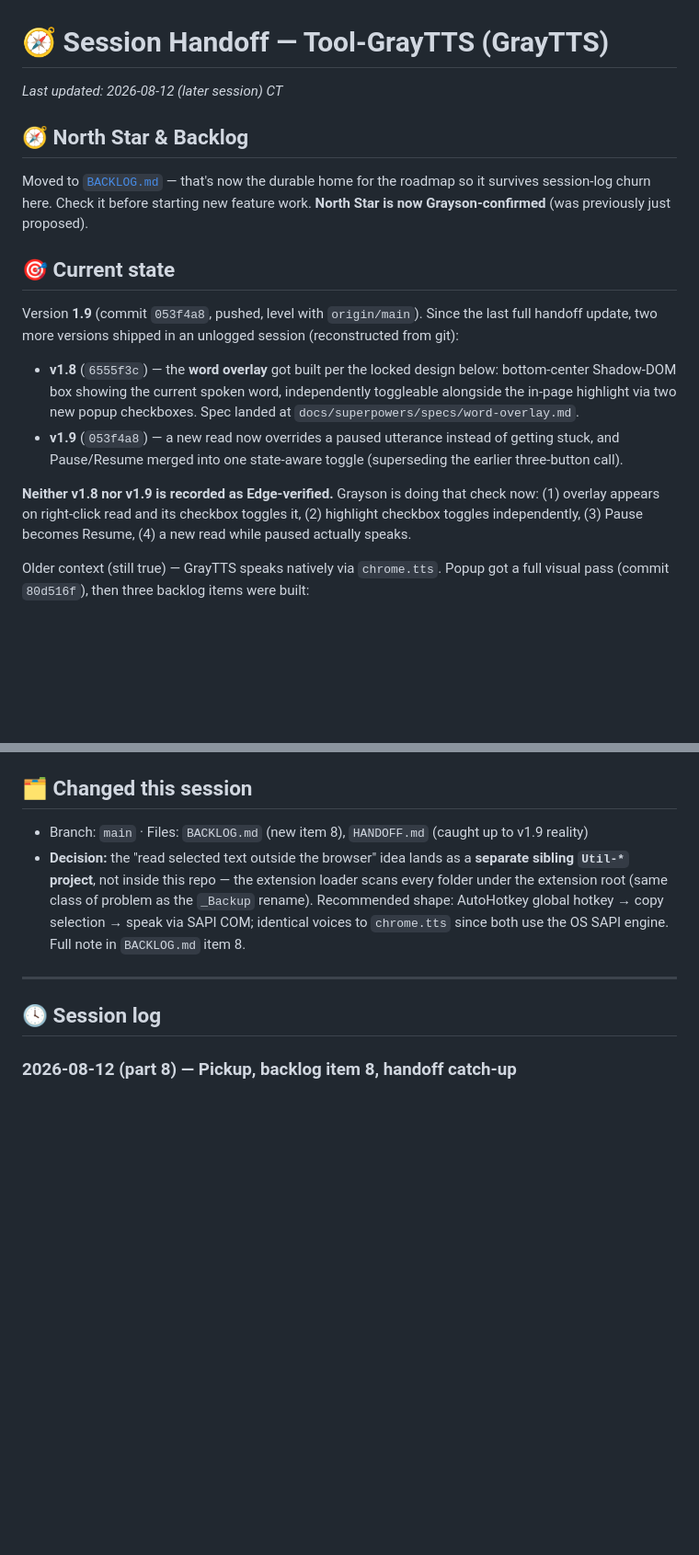
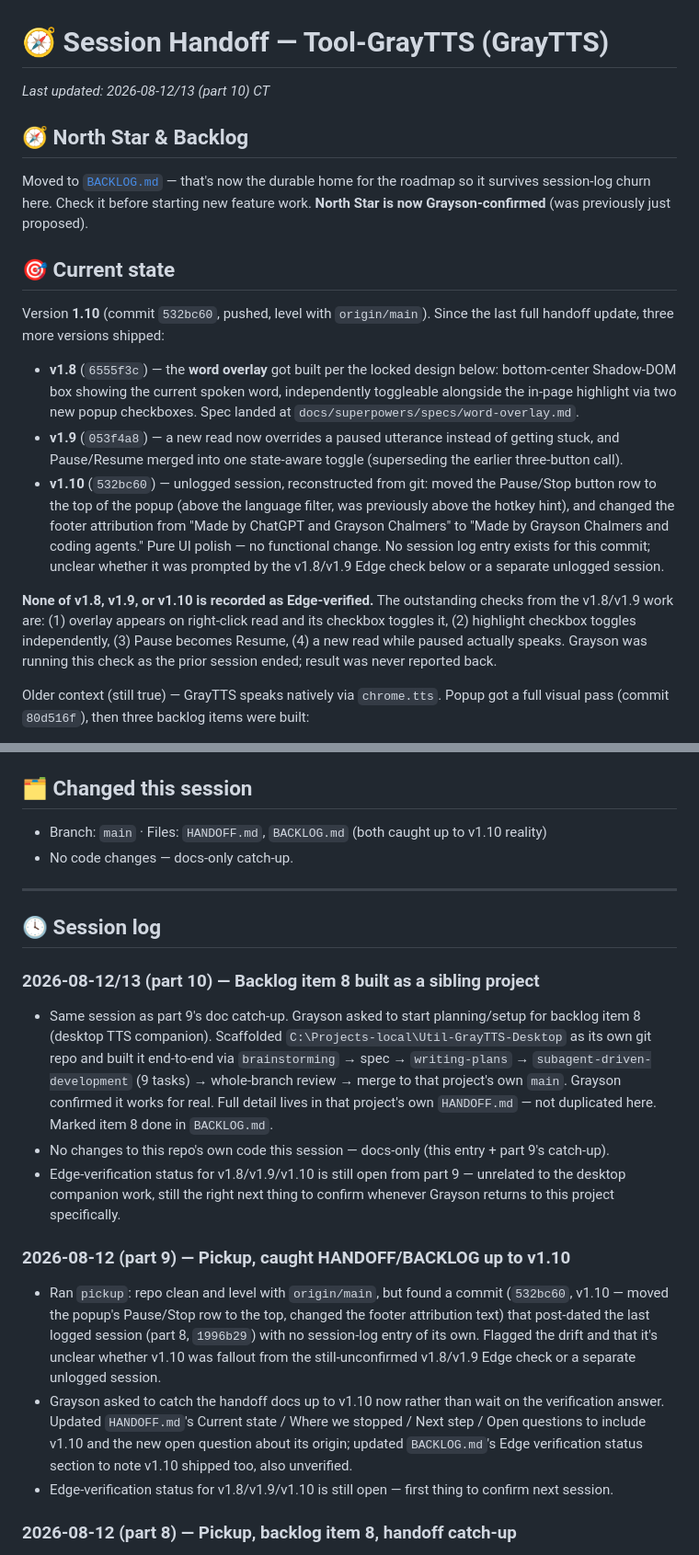
Before and after one commit to graysonchalmers/gray-tts, a Markdown page: HANDOFF.md, 2 parts joined by grey strips. Shown at 92% size. GitHub-like rendering; blank space fills up the shorter version.

```diff
--- a/HANDOFF.md
+++ b/HANDOFF.md
@@ -1,6 +1,6 @@
 # 🧭 Session Handoff — Tool-GrayTTS (GrayTTS)
 
-_Last updated: 2026-08-12 (later session) CT_
+_Last updated: 2026-08-12/13 (part 10) CT_
 
 ## 🧭 North Star & Backlog
 Moved to [`BACKLOG.md`](BACKLOG.md) — that's now the durable home for the roadmap so it
@@ -8,17 +8,25 @@ survives session-log churn here. Check it before starting new feature work. **No
 now Grayson-confirmed** (was previously just proposed).
 
 ## 🎯 Current state
-Version **1.9** (commit `053f4a8`, pushed, level with `origin/main`). Since the last full
-handoff update, two more versions shipped in an unlogged session (reconstructed from git):
+Version **1.10** (commit `532bc60`, pushed, level with `origin/main`). Since the last full
+handoff update, three more versions shipped:
 - **v1.8** (`6555f3c`) — the **word overlay** got built per the locked design below: bottom-center
   Shadow-DOM box showing the current spoken word, independently toggleable alongside the in-page
   highlight via two new popup checkboxes. Spec landed at `docs/superpowers/specs/word-overlay.md`.
 - **v1.9** (`053f4a8`) — a new read now overrides a paused utterance instead of getting stuck,
   and Pause/Resume merged into one state-aware toggle (superseding the earlier three-button call).
+- **v1.10** (`532bc60`) — unlogged session, reconstructed from git: moved the Pause/Stop button
+  row to the top of the popup (above the language filter, was previously above the hotkey hint),
+  and changed the footer attribution from "Made by ChatGPT and Grayson Chalmers" to "Made by
+  Grayson Chalmers and coding agents." Pure UI polish — no functional change. No session log
+  entry exists for this commit; unclear whether it was prompted by the v1.8/v1.9 Edge check
+  below or a separate unlogged session.
 
-**Neither v1.8 nor v1.9 is recorded as Edge-verified.** Grayson is doing that check now:
-(1) overlay appears on right-click read and its checkbox toggles it, (2) highlight checkbox
-toggles independently, (3) Pause becomes Resume, (4) a new read while paused actually speaks.
+**None of v1.8, v1.9, or v1.10 is recorded as Edge-verified.** The outstanding checks from the
+v1.8/v1.9 work are: (1) overlay appears on right-click read and its checkbox toggles it, (2)
+highlight checkbox toggles independently, (3) Pause becomes Resume, (4) a new read while paused
+actually speaks. Grayson was running this check as the prior session ended; result was never
+reported back.
 
 Older context (still true) — GrayTTS speaks natively via `chrome.tts`. Popup got a full visual
 pass (commit `80d516f`), then three backlog items were built:
@@ -120,16 +136,37 @@ section + this doc). If anything failed, that's the immediate fix. Alternatives:
   test harness.
 
 ## 🗂️ Changed this session
-- Branch: `main` · Files: `BACKLOG.md` (new item 8), `HANDOFF.md` (caught up to v1.9 reality)
-- **Decision:** the "read selected text outside the browser" idea lands as a **separate
-  sibling `Util-*` project**, not inside this repo — the extension loader scans every folder
-  under the extension root (same class of problem as the `_Backup` rename). Recommended shape:
-  AutoHotkey global hotkey → copy selection → speak via SAPI COM; identical voices to
-  `chrome.tts` since both use the OS SAPI engine. Full note in `BACKLOG.md` item 8.
+- Branch: `main` · Files: `HANDOFF.md`, `BACKLOG.md` (both caught up to v1.10 reality)
+- No code changes — docs-only catch-up.
 
 ---
 
 ## 🕓 Session log
+### 2026-08-12/13 (part 10) — Backlog item 8 built as a sibling project
+- Same session as part 9's doc catch-up. Grayson asked to start planning/setup for backlog
+  item 8 (desktop TTS companion). Scaffolded `C:\Projects-local\Util-GrayTTS-Desktop` as its
+  own git repo and built it end-to-end via `brainstorming` → spec → `writing-plans` →
+  `subagent-driven-development` (9 tasks) → whole-branch review → merge to that project's own
+  `main`. Grayson confirmed it works for real. Full detail lives in that project's own
+  `HANDOFF.md` — not duplicated here. Marked item 8 done in `BACKLOG.md`.
+- No changes to this repo's own code this session — docs-only (this entry + part 9's catch-up).
+- Edge-verification status for v1.8/v1.9/v1.10 is still open from part 9 — unrelated to the
+  desktop companion work, still the right next thing to confirm whenever Grayson returns to
+  this project specifically.
+
+### 2026-08-12 (part 9) — Pickup, caught HANDOFF/BACKLOG up to v1.10
+- Ran `pickup`: repo clean and level with `origin/main`, but found a commit (`532bc60`, v1.10 —
+  moved the popup's Pause/Stop row to the top, changed the footer attribution text) that
+  post-dated the last logged session (part 8, `1996b29`) with no session-log entry of its own.
+  Flagged the drift and that it's unclear whether v1.10 was fallout from the still-unconfirmed
+  v1.8/v1.9 Edge check or a separate unlogged session.
+- Grayson asked to catch the handoff docs up to v1.10 now rather than wait on the verification
+  answer. Updated `HANDOFF.md`'s Current state / Where we stopped / Next step / Open questions
+  to include v1.10 and the new open question about its origin; updated `BACKLOG.md`'s Edge
+  verification status section to note v1.10 shipped too, also unverified.
+- Edge-verification status for v1.8/v1.9/v1.10 is still open — first thing to confirm next
+  session.
+
 ### 2026-08-12 (part 8) — Pickup, backlog item 8, handoff catch-up
 - Ran `pickup`: found HANDOFF.md a session behind git — v1.8 (word overlay, `6555f3c`) and
   v1.9 (pause toggle/override fix, `053f4a8`) were built and pushed in an unlogged session;
```
Also changed, not shown: other parts of HANDOFF.md (+16 -8 lines), BACKLOG.md (+11 -5 lines).
